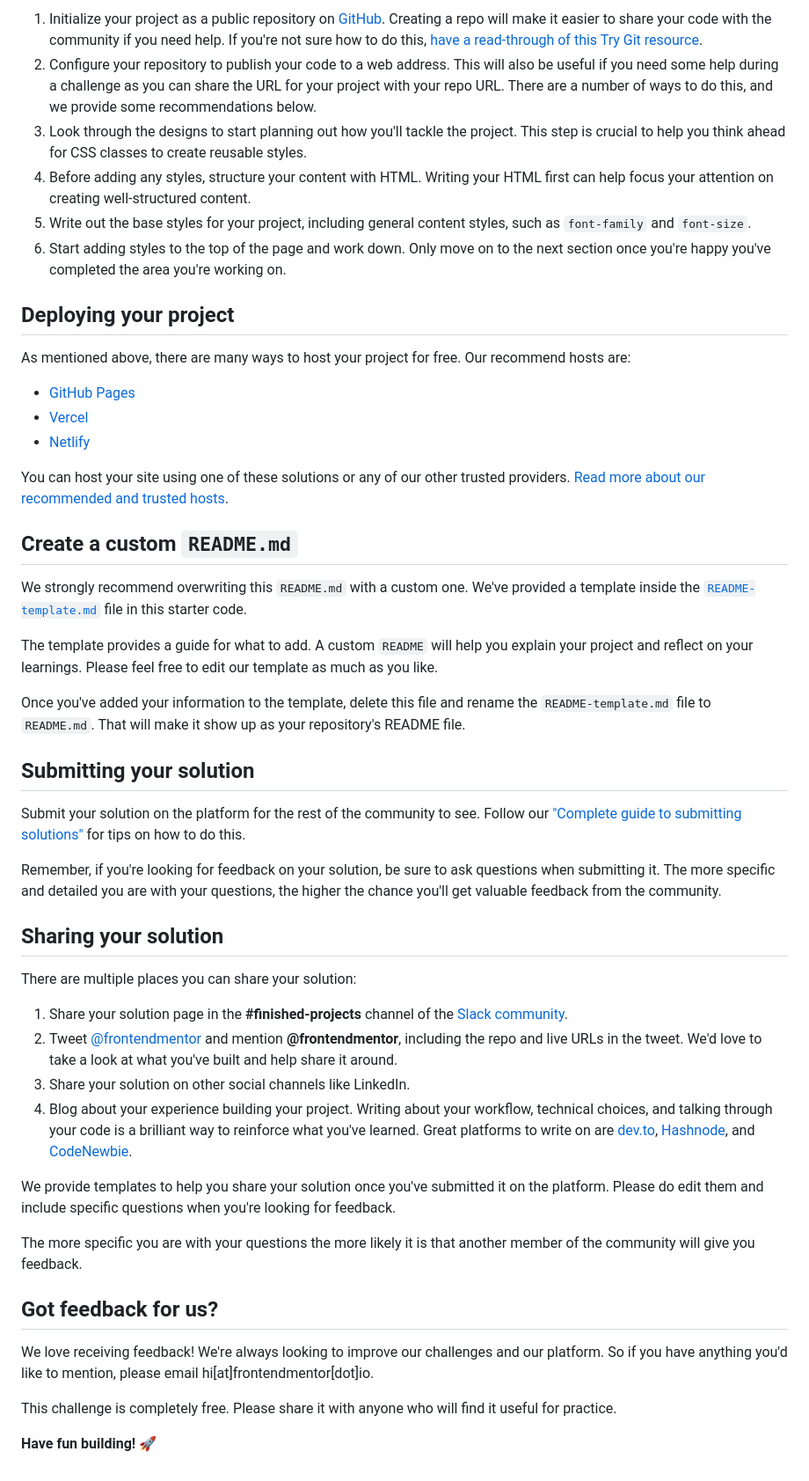
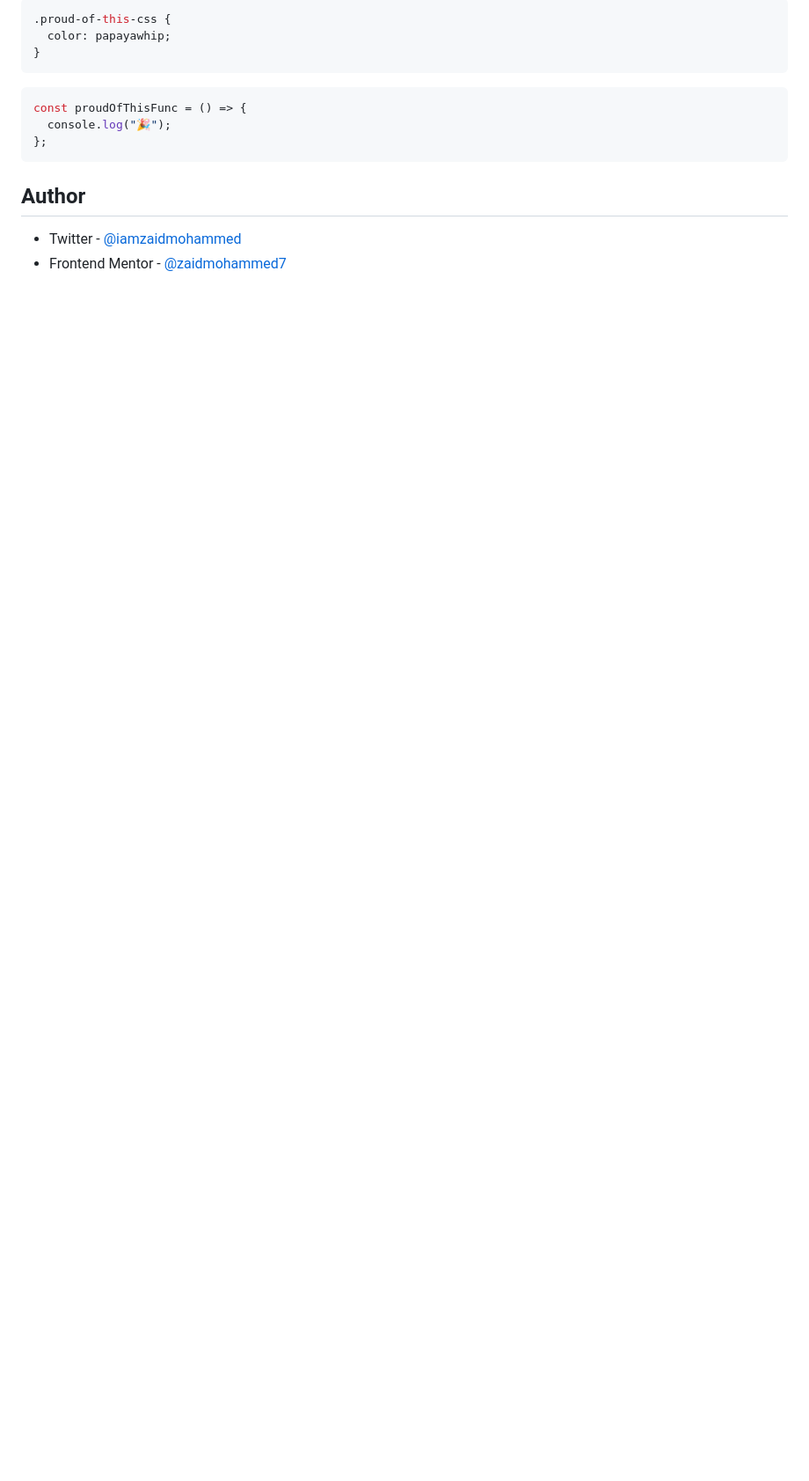
Before and after one commit to iamzaidmohammed/interactive-rating-component, a Markdown page: README.md, the part around the change printed below. Shown: that part at 88% size. Drawn GitHub-style; blank space fills up the shorter version.

````diff
--- a/README.md
+++ b/README.md
@@ -43,52 +53,19 @@ Feel free to use any workflow that you feel comfortable with. Below is a suggest
 
-1. Initialize your project as a public repository on [GitHub](https://github.com/). Creating a repo will make it easier to share your code with the community if you need help. If you're not sure how to do this, [have a read-through of this Try Git resource](https://try.github.io/).
-2. Configure your repository to publish your code to a web address. This will also be useful if you need some help during a challenge as you can share the URL for your project with your repo URL. There are a number of ways to do this, and we provide some recommendations below.
-3. Look through the designs to start planning out how you'll tackle the project. This step is crucial to help you think ahead for CSS classes to create reusable styles.
-4. Before adding any styles, structure your content with HTML. Writing your HTML first can help focus your attention on creating well-structured content.
-5. Write out the base styles for your project, including general content styles, such as `font-family` and `font-size`.
-6. Start adding styles to the top of the page and work down. Only move on to the next section once you're happy you've completed the area you're working on.
+```css
+.proud-of-this-css {
+  color: papayawhip;
+}
+```
 
-## Deploying your project
+```js
+const proudOfThisFunc = () => {
+  console.log("🎉");
+};
+```
 
-As mentioned above, there are many ways to host your project for free. Our recommend hosts are:
+## Author
 
-- [GitHub Pages](https://pages.github.com/)
-- [Vercel](https://vercel.com/)
-- [Netlify](https://www.netlify.com/)
+<!-- - Website - [Add your name here](https://www.your-site.com) -->
 
-You can host your site using one of these solutions or any of our other trusted providers. [Read more about our recommended and trusted hosts](https://medium.com/frontend-mentor/frontend-mentor-trusted-hosting-providers-bf000dfebe).
-
-## Create a custom `README.md`
-
-We strongly recommend overwriting this `README.md` with a custom one. We've provided a template inside the [`README-template.md`](./README-template.md) file in this starter code.
-
-The template provides a guide for what to add. A custom `README` will help you explain your project and reflect on your learnings. Please feel free to edit our template as much as you like.
-
-Once you've added your information to the template, delete this file and rename the `README-template.md` file to `README.md`. That will make it show up as your repository's README file.
-
-## Submitting your solution
-
-Submit your solution on the platform for the rest of the community to see. Follow our ["Complete guide to submitting solutions"](https://medium.com/frontend-mentor/a-complete-guide-to-submitting-solutions-on-frontend-mentor-ac6384162248) for tips on how to do this.
-
-Remember, if you're looking for feedback on your solution, be sure to ask questions when submitting it. The more specific and detailed you are with your questions, the higher the chance you'll get valuable feedback from the community.
-
-## Sharing your solution
-
-There are multiple places you can share your solution:
-
-1. Share your solution page in the **#finished-projects** channel of the [Slack community](https://www.frontendmentor.io/slack).
-2. Tweet [@frontendmentor](https://twitter.com/frontendmentor) and mention **@frontendmentor**, including the repo and live URLs in the tweet. We'd love to take a look at what you've built and help share it around.
-3. Share your solution on other social channels like LinkedIn.
-4. Blog about your experience building your project. Writing about your workflow, technical choices, and talking through your code is a brilliant way to reinforce what you've learned. Great platforms to write on are [dev.to](https://dev.to/), [Hashnode](https://hashnode.com/), and [CodeNewbie](https://community.codenewbie.org/).
-
-We provide templates to help you share your solution once you've submitted it on the platform. Please do edit them and include specific questions when you're looking for feedback.
-
-The more specific you are with your questions the more likely it is that another member of the community will give you feedback.
-
-## Got feedback for us?
-
-We love receiving feedback! We're always looking to improve our challenges and our platform. So if you have anything you'd like to mention, please email hi[at]frontendmentor[dot]io.
-
-This challenge is completely free. Please share it with anyone who will find it useful for practice.
-
-**Have fun building!** 🚀
+- Twitter - [@iamzaidmohammed](https://www.twitter.com/iamzaidmohammed)
+- Frontend Mentor - [@zaidmohammed7](https://www.frontendmentor.io/profile/zaidmohammed7)
````
Also changed, not shown: other parts of README.md (+31 -21 lines), README-template.md (deleted, +0 -113 lines), screenshot.png (added).
